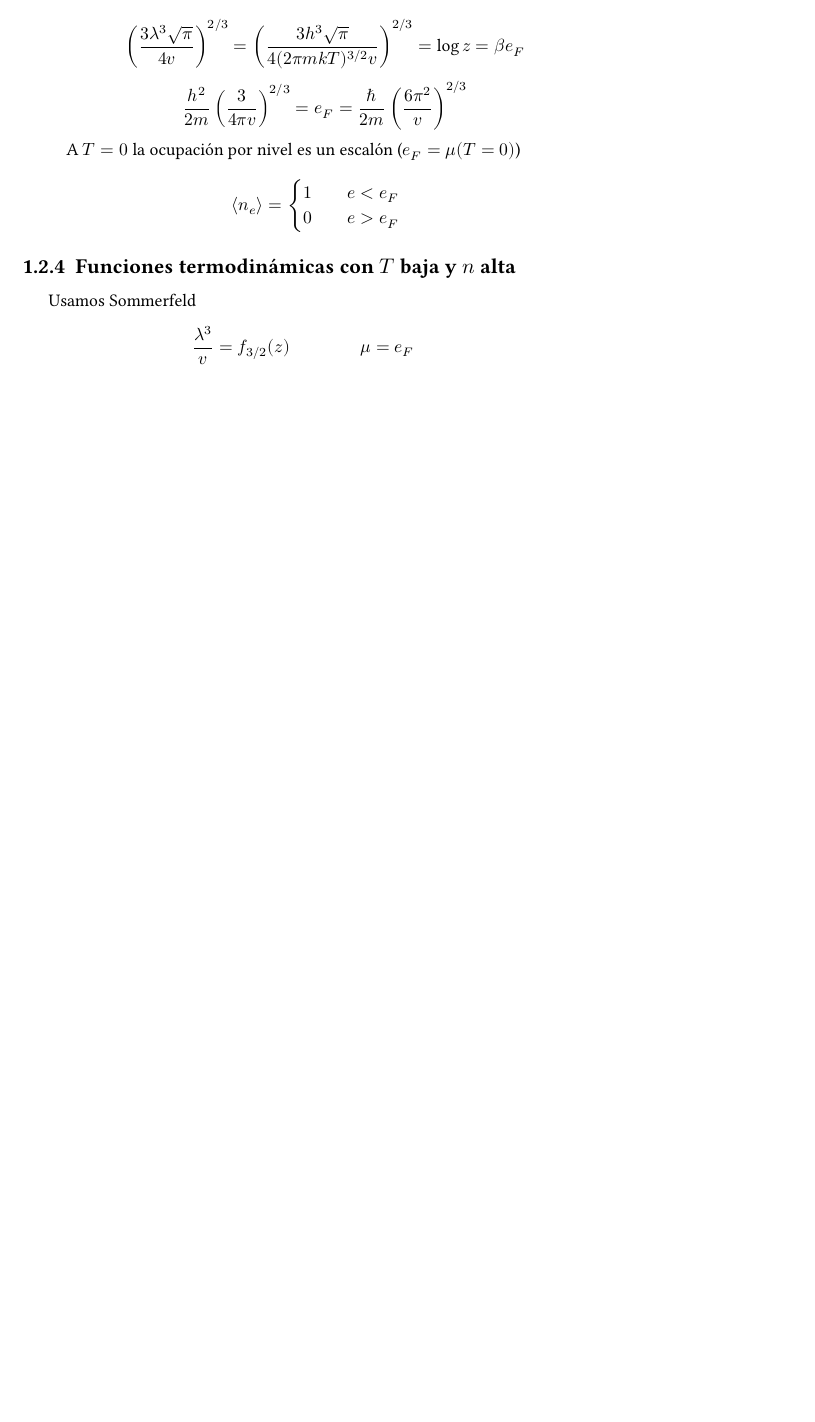
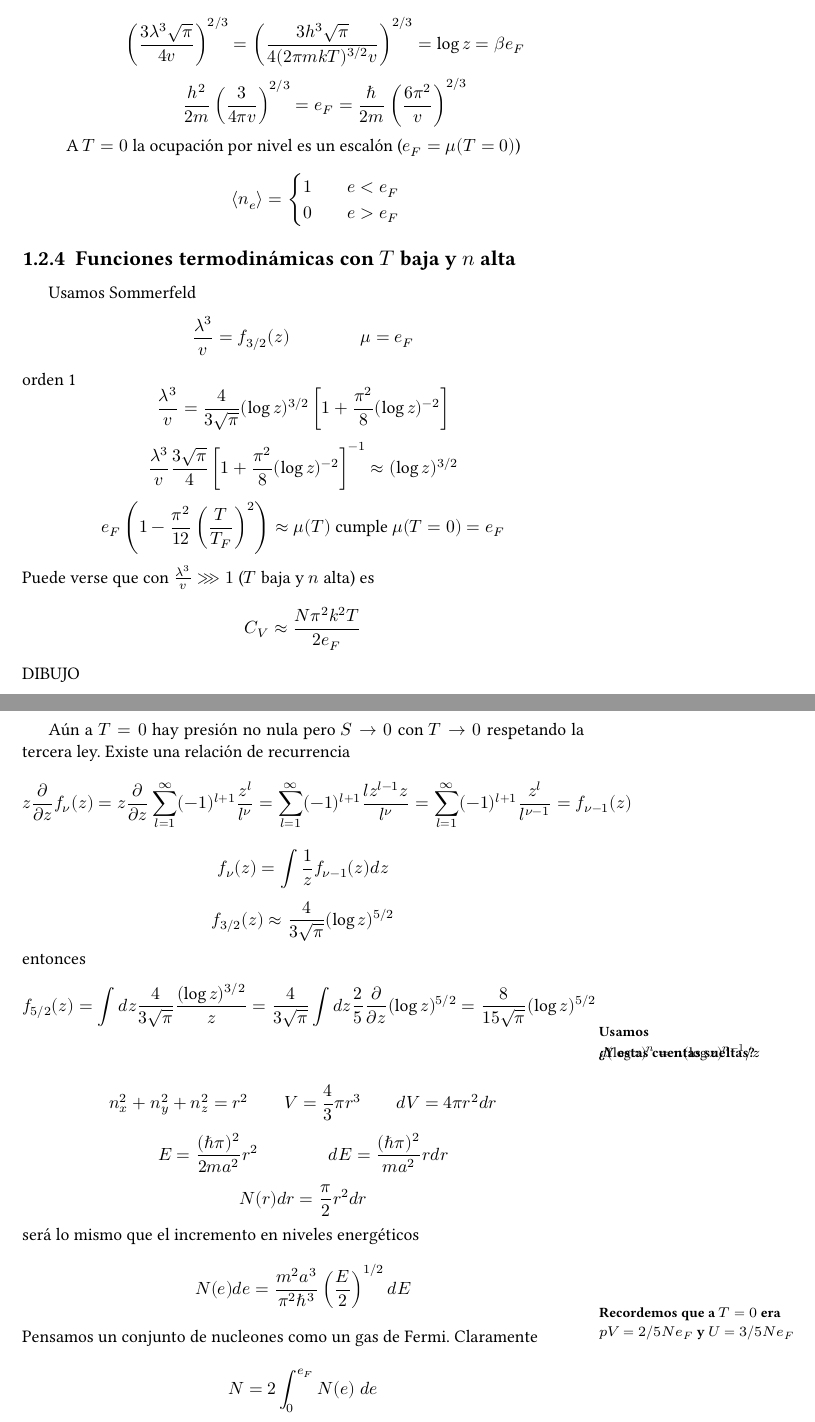
Before and after one commit to elavia/curso_basico_fisica_teorica, a LaTeX book (FT3/FT3.c5.tex): part of page 6 of 6 before the commit and two parts of pages 6 and 7 of 8 after it, the two joined at a grey line, cut so that both start at the same text, the shorter picture padded with empty space. Compiled offline with XeLaTeX.

Commit message:
Desde San Luis

```diff
--- a/FT3/FT3.c5.tex
+++ b/FT3/FT3.c5.tex
@@ -290,4 +290,61 @@ Usamos Sommerfeld
 \[
 	\frac{\lambda^3}{v} = f_{3/2}(z) \qquad  \qquad \mu = e_F
 \]
+orden 1
+\[
+	\frac{\lambda^3}{v} =
+	\frac{4}{3\sqrt{\pi} } (\log z )^{3/2} \left[ 1 + \frac{\pi^2}{8}(\log z )^{-2} \right]
+\]
+\[
+	\frac{\lambda^3}{v} \frac{3\sqrt{\pi} }{4} \left[ 1 + \frac{\pi^2}{8}(\log z )^{-2} \right]^{-1}
+	\approx (\log z)^{3/2}
+\]
+\[
+	e_F \left( 1- \frac{\pi^2}{12}\Frac{T}{T_F}^2 \right) \approx \mu( T ) \text{ cumple $\mu(T=0)=e_F$}
+\]
+Puede verse que con $ \frac{\lambda^3}{v} \ggg 1 $ ($T$ baja y $n$ alta) es
+\[
+	C_V \approx \frac{N \pi^2 k^2 T}{2 e_F}
+\]
+DIBUJO
 
+Aún a $T=0$ hay presión no nula pero $S \to 0$ con $T \to 0$ respetando la tercera ley.
+Existe una relación de recurrencia
+\[
+	z\dpar{}{z} f_\nu(z) = z\dpar{}{z} \sum_{l=1}^\infty (-1)^{l+1} \frac{z^l}{l^\nu} =
+	\sum_{l=1}^\infty (-1)^{l+1} \frac{l z^{l-1} z}{l^\nu} =
+	\sum_{l=1}^\infty (-1)^{l+1} \frac{z^l}{l^{\nu-1}} = f_{\nu-1}(z)
+\]
+\[
+	f_\nu(z) = \int \frac{1}{z} f_{\nu-1}(z) dz
+\]
+\[
+	f_{3/2}(z) \approx \frac{4}{3\sqrt{\pi}} (\log z)^{5/2}
+\]
+entonces
+\[
+	f_{5/2}(z) = \int dz \frac{4}{3\sqrt{\pi}} \frac{(\log z)^{3/2}}{z} =
+	 \frac{4}{3\sqrt{\pi}} \int dz \frac{ 2 }{ 5 } \dpar{}{z} (\log z)^{5/2} =
+	\frac{8}{15\sqrt{\pi}}(\log z)^{5/2}
+\]
+\notamargen{Usamos $d(\log z)^n = n (\log z)^{n-1}/z $}
+
+\notamargen{¿Y estas cuentas sueltas?}
+\[
+	n_x^2 + n_y^2 + n_z^2 = r^2 \qquad V=\frac{4}{3}\pi r^3 \qquad dV = 4\pi r^2 dr
+\]
+\[
+	E = \frac{(\hbar \pi)^2}{2ma^2}r^2 \qquad \qquad dE = \frac{(\hbar \pi)^2}{ma^2}r dr
+\]
+\[
+	N(r) dr = \frac{\pi}{2} r^2 dr
+\]
+será lo mismo que el incremento en niveles energéticos
+\[
+	N(e)de = \frac{m^2 a^3}{\pi^2 \hbar^3} \Frac{E}{2}^{1/2} dE
+\]
+Pensamos un conjunto de nucleones como un gas de Fermi.
+\notamargen{Recordemos que a $T=0$ era $pV=2/5 N e_F$ y $U=3/5 N e_F$}
+Claramente
+\[
+	N = 2 \int_0^{e_F} N(e) \; de
```
Also changed, not shown: FT3/FT3.c4.pdf, FT3/FT3.c5.pdf, FT3/FT3.volume.pdf, FT3/FT3.c5.tex (28 more changed lines).
